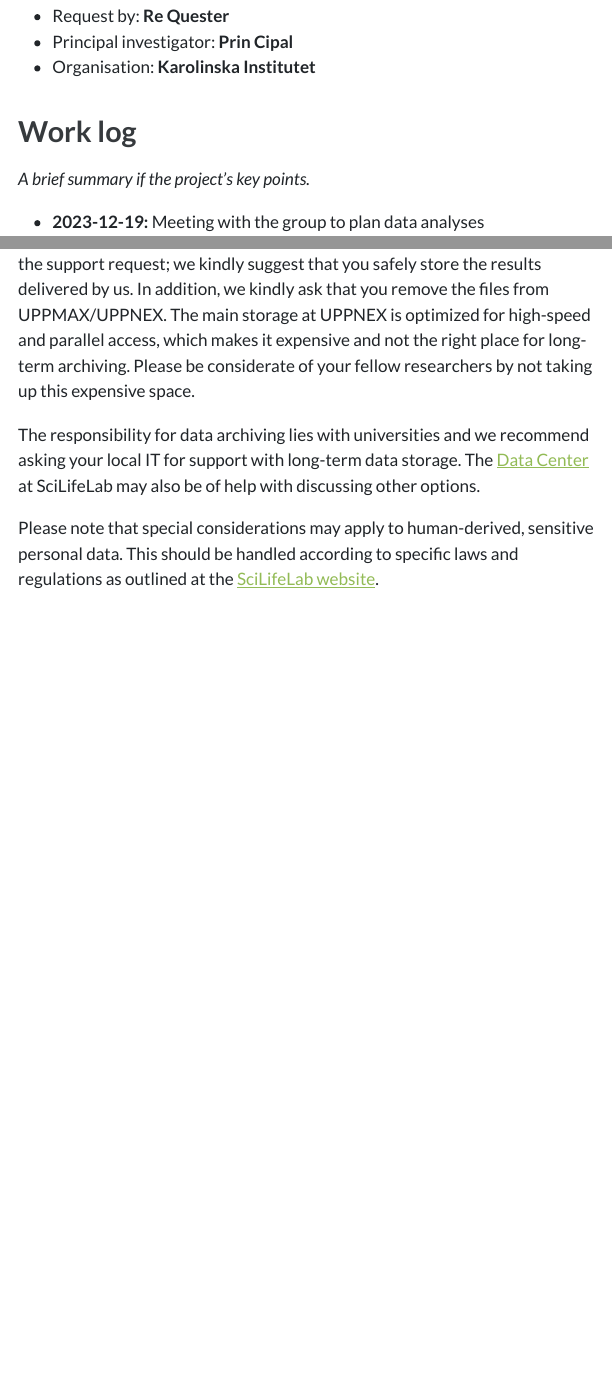
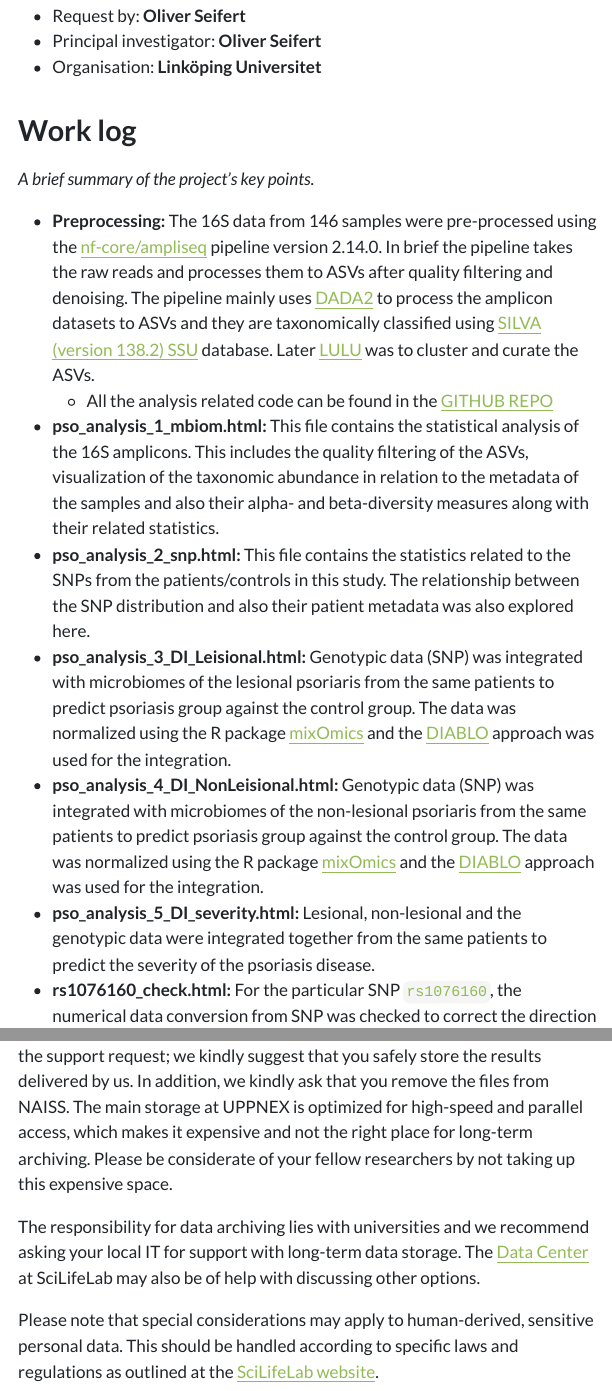
Before and after one commit to NBISweden/Support_7993, a Quarto document (reports/report.qmd): the page in a window 1100 px wide, from 420 px down before the commit and from 450 px down after it, so that both start at the same text, and a second part further down, joined at a grey line. The pictures show the output file reports/report.html that the author committed with the source, opened offline; menus at the side of the page are left out.

Commit message:
finalizing report

```diff
--- a/reports/report.qmd
+++ b/reports/report.qmd
@@ -6,5 +2,0 @@
-    requester_name: "Re Quester"
-    requester_mail: "re.quester@ki.se"
-    pi_name: "Prin Cipal"
-    pi_mail: "prin.cipal@ki.se"
-    organisation: "Karolinska Institutet"
@@ -11,3 +6,8 @@
+    requester_name: "Oliver Seifert"
+    requester_mail: "oliver.seifert@liu.se"
+    pi_name: "Oliver Seifert"
+    pi_mail: "oliver.seifert@liu.se"
+    organisation: "Linköping Universitet"
     staff_name: "Lokeshwaran Manoharan"
     staff_mail: "lokeshwaran.manoharan@nbis.se"
 title: "`r params$project_title`"
@@ -28,8 +28,7 @@
 affil <- paste("National Bioinformatics Infrastructure Sweden, Science for",
     "Life Laboratory, Department of Laboratory Medicine, Lund University")
 link_support <- "https://nbis.se/services/bioinformatics"
-link_uppmax <- paste("https://www.uppmax.uu.se/support/faq/",
-    "general-miscellaneous-faq/acknowledging-uppmax-and-naiss/")
+link_naiss <- paste("https://www.naiss.se/policies/acknowledge/")
 link_authorship <- "http://www.icmje.org/recommendations/"
 link_agreement <- "https://nbis.se/uploads/nbis_support_useragreement_f2c52d955b.pdf"
 link_acknowledge <- paste("https://ngisweden.scilifelab.se/resources/",
@@ -49,7 +48,14 @@
 # Work log
 *A brief summary of the project's key points.*
 
- * **2023-12-19:** Meeting with the group to plan data analyses
+ * **Preprocessing:** The 16S data from 146 samples were pre-processed using the [nf-core/ampliseq](https://nf-co.re/ampliseq) pipeline version 2.14.0. In brief the pipeline takes the raw reads and processes them to ASVs after quality filtering and denoising. The pipeline mainly uses [DADA2](https://doi.org/10.1038/nmeth.3869) to process the amplicon datasets to ASVs and they are taxonomically classified using [SILVA (version 138.2) SSU](https://zenodo.org/records/14169026/files/silva_nr99_v138.2_toSpecies_trainset.fa.gz, https://zenodo.org/records/14169026/files/silva_v138.2_assignSpecies.fa.gz) database. Later [LULU](https://www.nature.com/articles/s41467-017-01312-x) was to cluster and curate the ASVs.
+   * All the analysis related code can be found in the [GITHUB REPO](https://github.com/NBISweden/Support_7993)
+ * **pso_analysis_1_mbiom.html:** This file contains the statistical analysis of the 16S amplicons. This includes the quality filtering of the ASVs, visualization of the taxonomic abundance in relation to the metadata of the samples and also their alpha- and beta-diversity measures along with their related statistics.
+ * **pso_analysis_2_snp.html:** This file contains the statistics related to the SNPs from the patients/controls in this study. The relationship between the SNP distribution and also their patient metadata was also explored here.
+ * **pso_analysis_3_DI_Leisional.html:** Genotypic data (SNP) was integrated with microbiomes of the lesional psoriaris from the same patients to predict psoriasis group against the control group. The data was normalized using the R package [mixOmics](https://journals.plos.org/ploscompbiol/article?id=10.1371/journal.pcbi.1005752) and the [DIABLO](https://pubmed.ncbi.nlm.nih.gov/30657866/) approach was used for the integration.
+ * **pso_analysis_4_DI_NonLeisional.html:** Genotypic data (SNP) was integrated with microbiomes of the non-lesional psoriaris from the same patients to predict psoriasis group against the control group. The data was normalized using the R package [mixOmics](https://journals.plos.org/ploscompbiol/article?id=10.1371/journal.pcbi.1005752) and the [DIABLO](https://pubmed.ncbi.nlm.nih.gov/30657866/) approach was used for the integration.
+ * **pso_analysis_5_DI_severity.html:** Lesional, non-lesional and the genotypic data were integrated together from the same patients to predict the severity of the psoriasis disease.
+ * **rs1076160_check.html:** For the particular SNP `rs1076160`, the numerical data conversion from SNP was checked to correct the direction of significance in the integration.
 
 # Practical information
 
@@ -57,7 +63,7 @@
 Unfortunately, NBIS does not have resources to keep any files associated with
 the support request; we kindly suggest that you safely store the results
 delivered by us. In addition, we kindly ask that you remove the files from
-UPPMAX/UPPNEX. The main storage at UPPNEX is optimized for high-speed and
+NAISS. The main storage at UPPNEX is optimized for high-speed and
 parallel access, which makes it expensive and not the right place for long-term
 archiving. Please be considerate of your fellow researchers by not taking up
 this expensive space.
```
Also changed, not shown: reports/report.html, reports/report.qmd (16 more changed lines).
